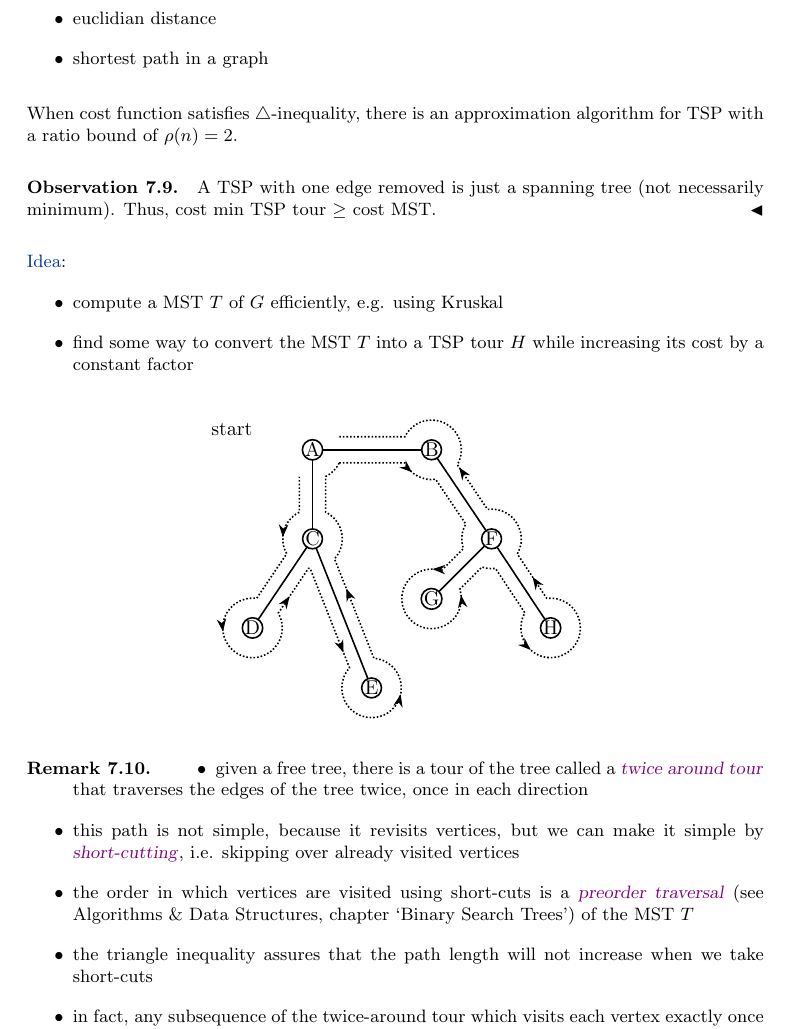
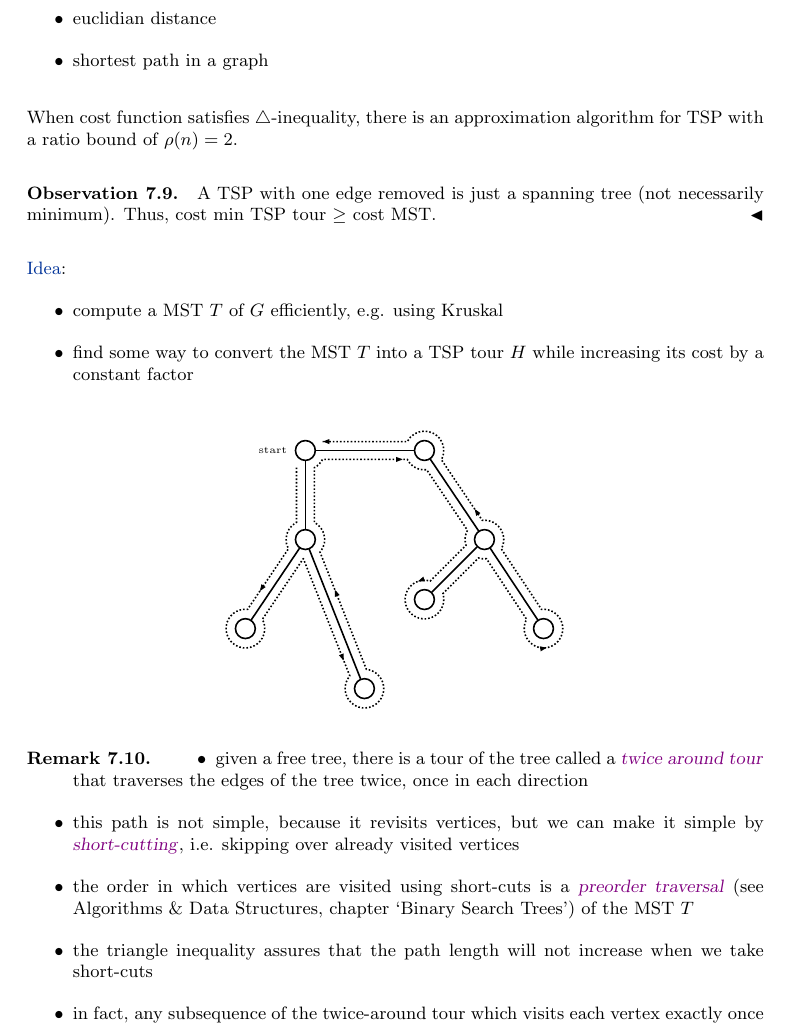
Before and after one commit to fabianbosshard/usi-informatics-course-summaries, a LaTeX document (summaries/usi-algorithms-and-complexity/usi-algorithms-and-complexity-summary.tex, which reads summaries/usi-algorithms-and-complexity/chapters/06_complexity.tex): part of page 81 of 83, cut so that both start at the same text. Compiled offline with pdfLaTeX.

Commit message:
improve a bit the offset and arrow tip

```diff
--- a/summaries/usi-algorithms-and-complexity/chapters/06_complexity.tex
+++ b/summaries/usi-algorithms-and-complexity/chapters/06_complexity.tex
@@ -2346,46 +2346,45 @@ Thus, cost min \nameref{prob:graph-tsp} tour \(\geq\) cost \nameref{def:mst}.
 
 
 \[
+\pgfmathsetmacro{\nodesize}{0.35} % node diameter
+\pgfmathsetmacro{\off}{0.15} % offset distance from each tree edge
+\pgfmathsetmacro{\R}{\nodesize/2 + \off}   % rounding radius around each node
 \begin{tikzpicture}[
   x=1.05cm,y=1.05cm,
-  % node/edge styles
-  v/.style={circle,draw,thick,minimum size=3.5mm,inner sep=0pt},
+  font=\tiny,
+  v/.style={circle,draw,thick,minimum size=\nodesize cm,inner sep=0pt, font=\tiny},
   e/.style={thick,line cap=round},
-  % the dotted directed tour (multiple arrows along the path)
   tour/.style={
     thick, densely dotted,
     postaction={decorate},
     decoration={
       markings,
-      mark=at position 0.08 with {\arrow{Stealth[length=2.2mm]}},
-      mark=at position 0.23 with {\arrow{Stealth[length=2.2mm]}},
-      mark=at position 0.38 with {\arrow{Stealth[length=2.2mm]}},
-      mark=at position 0.53 with {\arrow{Stealth[length=2.2mm]}},
-      mark=at position 0.68 with {\arrow{Stealth[length=2.2mm]}},
-      mark=at position 0.83 with {\arrow{Stealth[length=2.2mm]}}
+      mark=at position 0.08 with {\arrow{Triangle[length=1.2mm, width=0.8mm]}},
+      mark=at position 0.26 with {\arrow{Triangle[length=1.2mm, width=0.8mm]}},
+      mark=at position 0.38 with {\arrow{Triangle[length=1.2mm, width=0.8mm]}},
+      mark=at position 0.51 with {\arrow{Triangle[length=1.2mm, width=0.8mm]}},
+      mark=at position 0.615 with {\arrow{Triangle[length=1.2mm, width=0.8mm]}},
+      mark=at position 0.77 with {\arrow{Triangle[length=1.2mm, width=0.8mm]}},
+      mark=at position 0.88 with {\arrow{Triangle[length=1.2mm, width=0.8mm]}},
+      mark=at position 1.0 with {\arrow{Triangle[length=1.2mm, width=0.8mm]}},
     }
   },
   font=\large
 ]
 
-% ------------------------------------------------------------
-% Parameters
-% ------------------------------------------------------------
-\pgfmathsetmacro{\off}{0.22} % offset distance from each tree edge
-\pgfmathsetmacro{\R}{0.50}   % rounding radius around each node
 
 % ------------------------------------------------------------
 % Tree (nodes + edges)
 % ------------------------------------------------------------
 \def\placevertices{%
-  \node[v] (A) at ( 0.000,  0.000) {A};
-  \node[v] (B) at ( 2.000,  0.000) {B};
-  \node[v] (C) at ( 0.000, -1.496) {C};
-  \node[v] (D) at (-1.008, -2.992) {D};
-  \node[v] (E) at ( 0.992, -4.000) {E};
-  \node[v] (F) at ( 3.008, -1.496) {F};
-  \node[v] (G) at ( 2.000, -2.504) {G};
-  \node[v] (H) at ( 4.000, -2.992) {H};
+  \node[v] (A) at ( 0.000,  0.000) {};
+  \node[v] (B) at ( 2.000,  0.000) {};
+  \node[v] (C) at ( 0.000, -1.496) {};
+  \node[v] (D) at (-1.008, -2.992) {};
+  \node[v] (E) at ( 0.992, -4.000) {};
+  \node[v] (F) at ( 3.008, -1.496) {};
+  \node[v] (G) at ( 2.000, -2.504) {};
+  \node[v] (H) at ( 4.000, -2.992) {};
 }
 \def\mstedges{%
   \draw[e] (A)--(B);
@@ -2429,56 +2422,49 @@ Thus, cost min \nameref{prob:graph-tsp} tour \(\geq\) cost \nameref{def:mst}.
     coordinate (#3) at ($(\p1)+(\off*\n6,\off*\n7)+(\n8*\n4,\n8*\n5)$);
 }
 
-% Angle of point P around center V (degrees)
-\newcommand{\AngleAt}[2]{% V P -> stores result in \pgfmathresult
+% ------------------------------------------------------------
+% Angle helpers
+% ------------------------------------------------------------
+\newcommand{\AngleAt}[2]{%
   \pgfmathanglebetweenpoints{\pgfpointanchor{#1}{center}}{\pgfpointanchor{#2}{center}}%
 }
 
-% CCW delta angle from P to Q around center V in [0,360)
-\newcommand{\ArcCCW}[3]{% V P Q -> \angStart, \deltaCCW
+\newcommand{\ArcCCW}[3]{% V P Q -> \angStart, \deltaCCW in [0,360)
   \AngleAt{#1}{#2}\xdef\angStart{\pgfmathresult}%
   \AngleAt{#1}{#3}\xdef\angEnd{\pgfmathresult}%
   \pgfmathparse{mod(\angEnd-\angStart,360)}%
   \xdef\deltaCCW{\pgfmathresult}%
 }
 
-% Signed "short" delta in (-180,180]
-\newcommand{\ArcShort}[3]{% V P Q -> \angStart, \deltaShort
+\newcommand{\ArcShort}[3]{% V P Q -> \angStart, \deltaShort in (-180,180]
   \AngleAt{#1}{#2}\xdef\angStart{\pgfmathresult}%
   \AngleAt{#1}{#3}\xdef\angEnd{\pgfmathresult}%
   \pgfmathparse{mod(\angEnd-\angStart+180,360)-180}%
   \xdef\deltaShort{\pgfmathresult}%
 }
 
-% For leaf backtracking u->v->u: use the *long* arc (wrap around the leaf).
 \newcommand{\MakeLongFromShort}[2]{% short -> macro name
   \pgfmathparse{(#1>0)?(#1-360):(#1+360)}%
   \xdef#2{\pgfmathresult}%
 }
 
-% Snap start point of an arc to the *exact* circle point
-% (prevents tiny straight “connector” segments from numeric mismatch).
 \newcommand{\SnapArcStart}[3]{% center V, startAngle, coordName
   \path coordinate (#3) at ([shift={(#2:\R)}]#1);
 }
 
 % ------------------------------------------------------------
-% Turn macros (this is where the code becomes readable)
+% Turn macros
+% Each turn defines the arc at the middle vertex and returns:
+%   start angle a, delta angle d, and arc-start coordinate S
 % ------------------------------------------------------------
-% NORMAL turn: u -> v -> w
-% computes:
-%   - \aX (start angle), \dX (delta angle) for the rounding arc at v
-%   - SX : exact start coordinate on the circle around v
-\newcommand{\TurnNormal}[7]{% u v w  aMacro dMacro  Scoord  scratchIn scratchOut
+\newcommand{\TurnNormal}[7]{% u v w  aMacro dMacro  Scoord  scratch
   \RightEndCoord{#1}{#2}{#7in}%
   \RightStartCoord{#2}{#3}{#7out}%
   \ArcCCW{#2}{#7in}{#7out}%
   \xdef#4{\angStart}\xdef#5{\deltaCCW}%
   \SnapArcStart{#2}{#4}{#6}%
 }
-
-% NORMAL turn, but force the “other” arc by adding 360 (your working special cases)
-\newcommand{\TurnNormalPlus}[7]{% u v w  aMacro dMacro  Scoord  scratchIn scratchOut
+\newcommand{\TurnNormalPlus}[7]{% u v w  aMacro dMacro  Scoord  scratch
   \RightEndCoord{#1}{#2}{#7in}%
   \RightStartCoord{#2}{#3}{#7out}%
   \ArcCCW{#2}{#7in}{#7out}%
@@ -2498,94 +2482,86 @@ Thus, cost min \nameref{prob:graph-tsp} tour \(\geq\) cost \nameref{def:mst}.
 }
 
 % ------------------------------------------------------------
-% Main drawing
+% Main
 % ------------------------------------------------------------
 \begin{scope}
   \placevertices
   \mstedges
-  \node[anchor=east] at ($(A)+(-0.9,0.35)$) {start};
-
-  % Start point: take the outgoing offset on edge A->B and snap to A's circle
-  \RightStartCoord{A}{B}{P0tmp}
+  \node[anchor=east, font=\tiny] at ($(A)+(-0.2,0)$) {start};
+
+  % Start at A and go to C first (A->C->D ...)
+  \RightStartCoord{A}{C}{P0tmp}
   \AngleAt{A}{P0tmp}\xdef\aZero{\pgfmathresult}
   \SnapArcStart{A}{\aZero}{S0}
 
-
-  % The tour (sequence of turns):
-  % A->B->F, B->F->G, F->G->F, G->F->H, F->H->F, H->F->B, F->B->A, B->A->C, A->C->D, C->D->C, D->C->E, C->E->C, E->C->A, C->A->B
-
-
-  % at B: A->B->F
-  \TurnNormal{A}{B}{F}{\aOne}{\dOne}{S1}{P1}
-
-  % at F: B->F->G
-  \TurnNormal{B}{F}{G}{\aTwo}{\dTwo}{S2}{P2}
-
-  % leaf at G: F->G->F
-  \TurnLeaf{F}{G}{\aThree}{\dThree}{S3}{P3}
-
-  % at F: G->F->H
-  \TurnNormal{G}{F}{H}{\aFour}{\dFour}{S4}{P4}
-
-  % leaf at H: F->H->F
-  \TurnLeaf{F}{H}{\aFive}{\dFive}{S5}{P5}
-
-  % at F: H->F->B  (your proven +360 special case)
-  \TurnNormalPlus{H}{F}{B}{\aSix}{\dSix}{S6}{P6}
-
-  % at B: F->B->A  (your proven +360 special case)
-  \TurnNormalPlus{F}{B}{A}{\aSeven}{\dSeven}{S7}{P7}
-
-  % at A: B->A->C
-  \TurnNormal{B}{A}{C}{\aEight}{\dEight}{S8}{P8}
-  \path coordinate (T8) at ([shift={({\aEight+\dEight}:\R)}]A);
-
-  % at C: A->C->D
-  \TurnNormal{A}{C}{D}{\aNine}{\dNine}{S9}{P9}
-
-  % leaf at D: C->D->C
-  \TurnLeaf{C}{D}{\aTen}{\dTen}{S10}{P10}
-
-  % at C: D->C->E
-  \TurnNormal{D}{C}{E}{\aEleven}{\dEleven}{S11}{P11}
-
-  % leaf at E: C->E->C
-  \TurnLeaf{C}{E}{\aTwelve}{\dTwelve}{S12}{P12}
-
-  % at C: E->C->A  (your proven +360 special case)
-  \TurnNormalPlus{E}{C}{A}{\aThirteen}{\dThirteen}{S13}{P13}
-
-  % at A: C->A->B
-  \TurnNormal{C}{A}{B}{\aFourteen}{\dFourteen}{S14}{P14}
+  % Tour (by turns, starting at A->C->D):
+  % A->C->D, C->D->C, D->C->E, C->E->C, E->C->A, C->A->B, A->B->F, B->F->G, F->G->F, G->F->H, F->H->F, H->F->B, F->B->A, B->A->C  (last arc omitted)
+
+
+  % 1) at C: A->C->D
+  \TurnNormal{A}{C}{D}{\aOne}{\dOne}{S1}{P1}
+
+  % 2) leaf at D: C->D->C
+  \TurnLeaf{C}{D}{\aTwo}{\dTwo}{S2}{P2}
+
+  % 3) at C: D->C->E
+  \TurnNormal{D}{C}{E}{\aThree}{\dThree}{S3}{P3}
+
+  % 4) leaf at E: C->E->C
+  \TurnLeaf{C}{E}{\aFour}{\dFour}{S4}{P4}
+
+  % 5) at C: E->C->A  (+360 special)
+  \TurnNormalPlus{E}{C}{A}{\aFive}{\dFive}{S5}{P5}
+
+  % 6) at A: C->A->B
+  \TurnNormal{C}{A}{B}{\aSix}{\dSix}{S6}{P6}
+
+  % 7) at B: A->B->F
+  \TurnNormal{A}{B}{F}{\aSeven}{\dSeven}{S7}{P7}
+
+  % 8) at F: B->F->G
+  \TurnNormal{B}{F}{G}{\aEight}{\dEight}{S8}{P8}
+
+  % 9) leaf at G: F->G->F
+  \TurnLeaf{F}{G}{\aNine}{\dNine}{S9}{P9}
+
+  % 10) at F: G->F->H
+  \TurnNormal{G}{F}{H}{\aTen}{\dTen}{S10}{P10}
+
+  % 11) leaf at H: F->H->F
+  \TurnLeaf{F}{H}{\aEleven}{\dEleven}{S11}{P11}
+
+  % 12) at F: H->F->B  (+360 special)
+  \TurnNormalPlus{H}{F}{B}{\aTwelve}{\dTwelve}{S12}{P12}
+
+  % 13) at B: F->B->A  (+360 special)
+  \TurnNormalPlus{F}{B}{A}{\aThirteen}{\dThirteen}{S13}{P13}
+
+  % 14) at A: B->A->C  (compute, but we will OMIT drawing this arc)
+  \TurnNormal{B}{A}{C}{\aFourteen}{\dFourteen}{S14}{P14}
 
   % ----------------------------------------------------------
-  % Draw the tour as one path: straight segments between arc starts,
-  % then rounded arc at each vertex.
+  % Draw: always "-- (S_i) arc(...)".
+  % Omit the very last arc (turn #14 at A) by stopping at S14.
   % ----------------------------------------------------------
-  % ... up to the segment that reaches S8 stays the same
   \draw[tour]
     (S0)
-  -- (S1) arc[start angle=\aOne,   delta angle=\dOne,   radius=\R]
-  -- (S2) arc[start angle=\aTwo,   delta angle=\dTwo,   radius=\R]
-  -- (S3) arc[start angle=\aThree, delta angle=\dThree, radius=\R]
-  -- (S4) arc[start angle=\aFour,  delta angle=\dFour,  radius=\R]
-  -- (S5) arc[start angle=\aFive,  delta angle=\dFive,  radius=\R]
-  -- (S6) arc[start angle=\aSix,   delta angle=\dSix,   radius=\R]
-  -- (S7) arc[start angle=\aSeven, delta angle=\dSeven, radius=\R]
-  -- (S8);
-
-% jump (gap) from S8 to T8 by NOT drawing anything:
-\path (T8) coordinate (ResumeAfterA);
-
-% continue drawing from the arc-endpoint as if the arc had been drawn
-\draw[tour]
-  (ResumeAfterA)
+    -- (S1)  arc[start angle=\aOne,      delta angle=\dOne,      radius=\R]
+    -- (S2)  arc[start angle=\aTwo,      delta angle=\dTwo,      radius=\R]
+    -- (S3)  arc[start angle=\aThree,    delta angle=\dThree,    radius=\R]
+    -- (S4)  arc[start angle=\aFour,     delta angle=\dFour,     radius=\R]
+    -- (S5)  arc[start angle=\aFive,     delta angle=\dFive,     radius=\R]
+    -- (S6)  arc[start angle=\aSix,      delta angle=\dSix,      radius=\R]
+    -- (S7)  arc[start angle=\aSeven,    delta angle=\dSeven,    radius=\R]
+    -- (S8)  arc[start angle=\aEight,    delta angle=\dEight,    radius=\R]
     -- (S9)  arc[start angle=\aNine,     delta angle=\dNine,     radius=\R]
     -- (S10) arc[start angle=\aTen,      delta angle=\dTen,      radius=\R]
     -- (S11) arc[start angle=\aEleven,   delta angle=\dEleven,   radius=\R]
     -- (S12) arc[start angle=\aTwelve,   delta angle=\dTwelve,   radius=\R]
     -- (S13) arc[start angle=\aThirteen, delta angle=\dThirteen, radius=\R]
-  -- (S14) arc[start angle=\aFourteen, delta angle=\dFourteen, radius=\R];
+    -- (S14);
+    % arc[start angle=\aFourteen, delta angle=\dFourteen, radius=\R]
+    % -- cycle;
 
 \end{scope}
 \end{tikzpicture}
```
Also changed, not shown: summaries/usi-algorithms-and-complexity/chapters/06_complexity.tex (14 more changed lines). Lines whose indentation alone changed are shown as unchanged.
